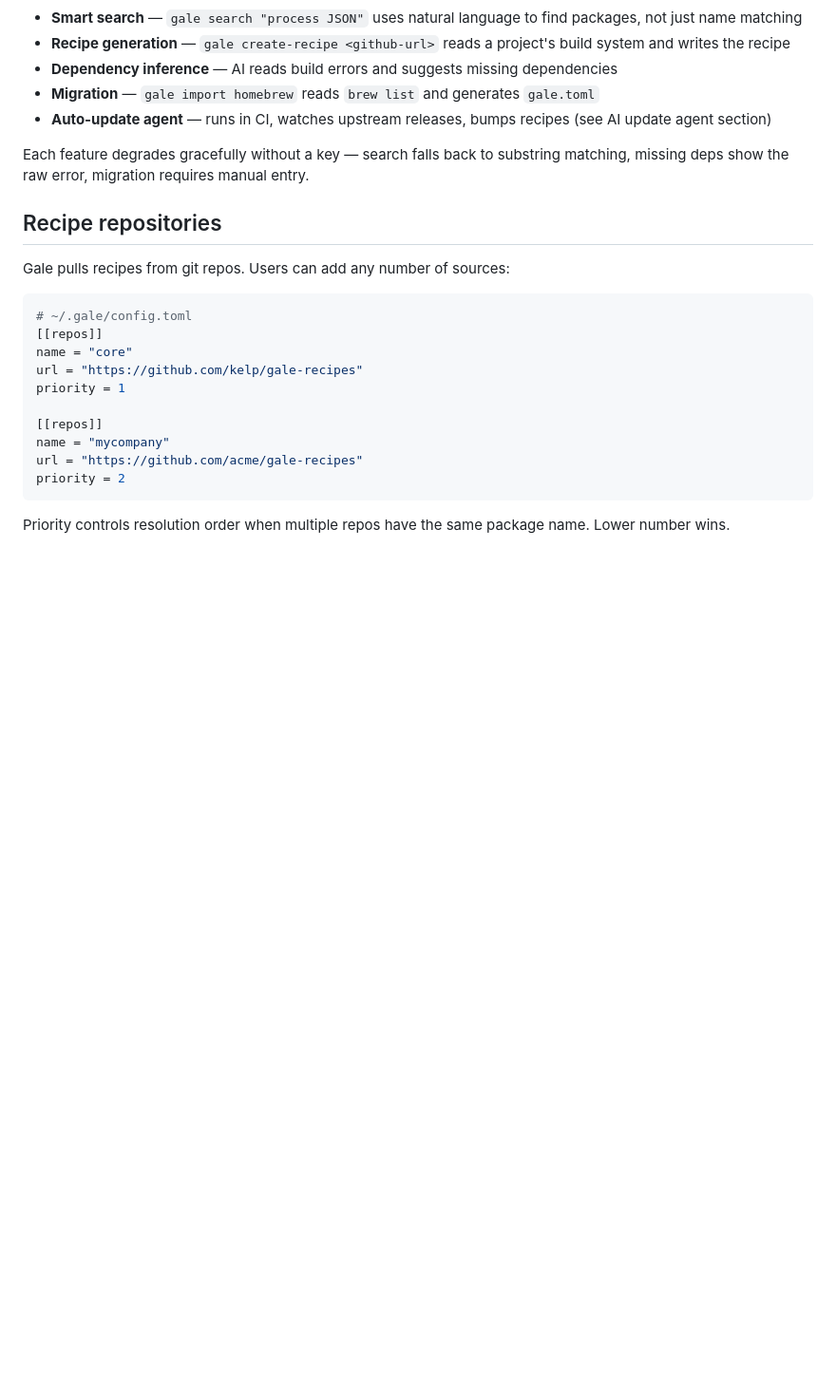
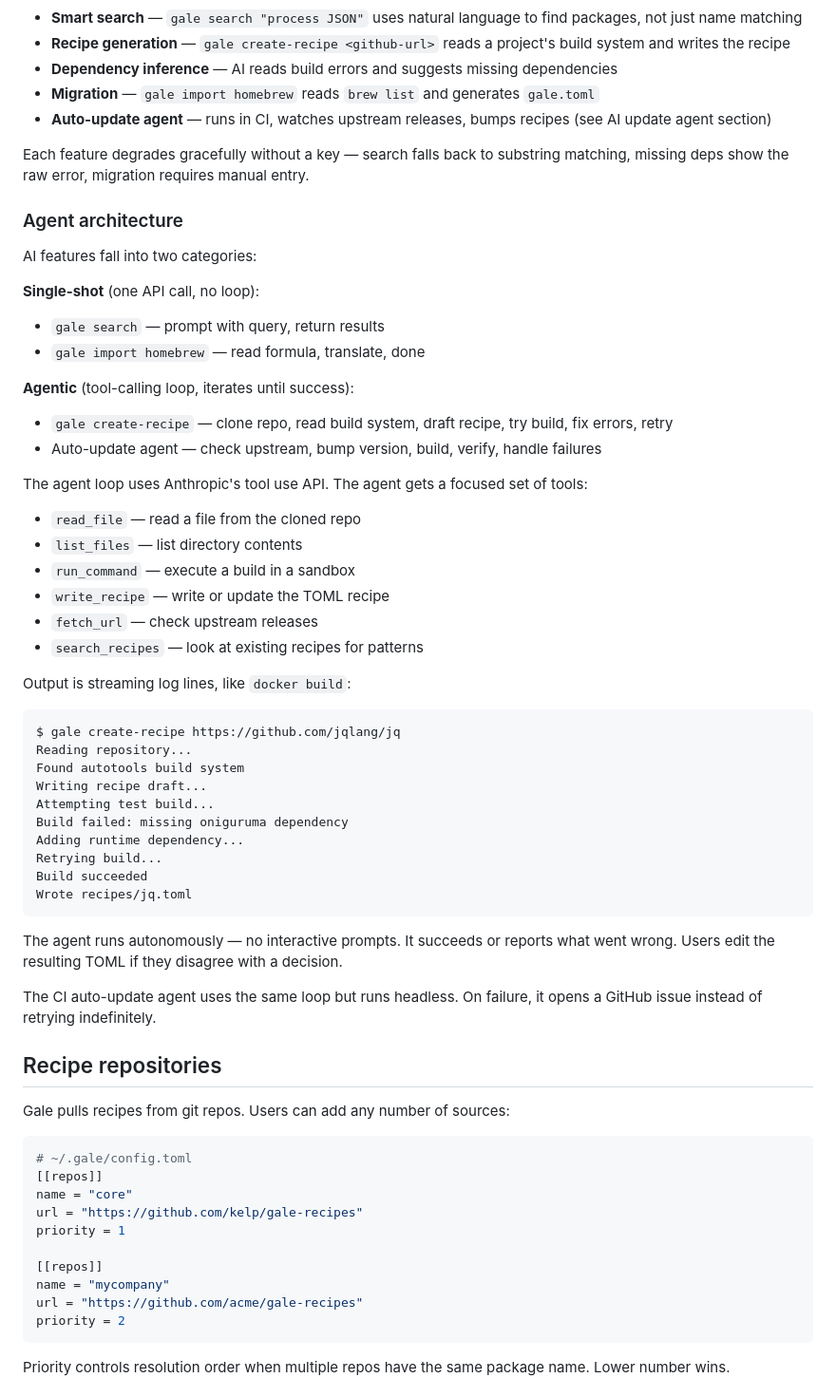
Before and after one commit to kelp/gale, a Markdown page: docs/plans/2026-03-23-gale-design.md, the part around the change. Shown at 95% size. GitHub-like rendering; blank space fills up the shorter version.

Commit message:
Add agent architecture to AI features section

````diff
--- a/docs/plans/2026-03-23-gale-design.md
+++ b/docs/plans/2026-03-23-gale-design.md
@@ -230,6 +230,53 @@ Each feature degrades gracefully without a key — search
 falls back to substring matching, missing deps show the
 raw error, migration requires manual entry.
 
+### Agent architecture
+
+AI features fall into two categories:
+
+**Single-shot** (one API call, no loop):
+- `gale search` — prompt with query, return results
+- `gale import homebrew` — read formula, translate, done
+
+**Agentic** (tool-calling loop, iterates until success):
+- `gale create-recipe` — clone repo, read build system,
+  draft recipe, try build, fix errors, retry
+- Auto-update agent — check upstream, bump version,
+  build, verify, handle failures
+
+The agent loop uses Anthropic's tool use API. The agent
+gets a focused set of tools:
+
+- `read_file` — read a file from the cloned repo
+- `list_files` — list directory contents
+- `run_command` — execute a build in a sandbox
+- `write_recipe` — write or update the TOML recipe
+- `fetch_url` — check upstream releases
+- `search_recipes` — look at existing recipes for patterns
+
+Output is streaming log lines, like `docker build`:
+
+```
+$ gale create-recipe https://github.com/jqlang/jq
+Reading repository...
+Found autotools build system
+Writing recipe draft...
+Attempting test build...
+Build failed: missing oniguruma dependency
+Adding runtime dependency...
+Retrying build...
+Build succeeded
+Wrote recipes/jq.toml
+```
+
+The agent runs autonomously — no interactive prompts.
+It succeeds or reports what went wrong. Users edit the
+resulting TOML if they disagree with a decision.
+
+The CI auto-update agent uses the same loop but runs
+headless. On failure, it opens a GitHub issue instead
+of retrying indefinitely.
+
 ## Recipe repositories
 
 Gale pulls recipes from git repos. Users can add any
````
